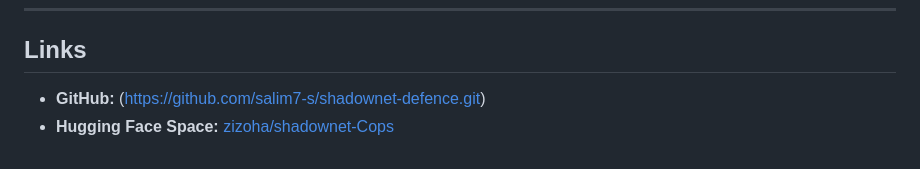
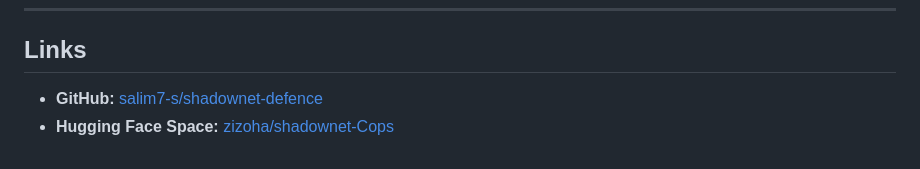
Before and after one commit to salim7-s/shadownet-defence, a Markdown page: README.md, the part around the change. GitHub-like rendering.

Commit message:
fix: correct GitHub link markdown syntax in Links section

```diff
--- a/README.md
+++ b/README.md
@@ -254,5 +254,5 @@ ShadowNet is fundamentally stateful — the next observation depends on what the
 
 ## Links
 
-- **GitHub:** (https://github.com/salim7-s/shadownet-defence.git)
+- **GitHub:** [salim7-s/shadownet-defence](https://github.com/salim7-s/shadownet-defence)
 - **Hugging Face Space:** [zizoha/shadownet-Cops](https://huggingface.co/spaces/zizoha/shadownet-Cops)
```
